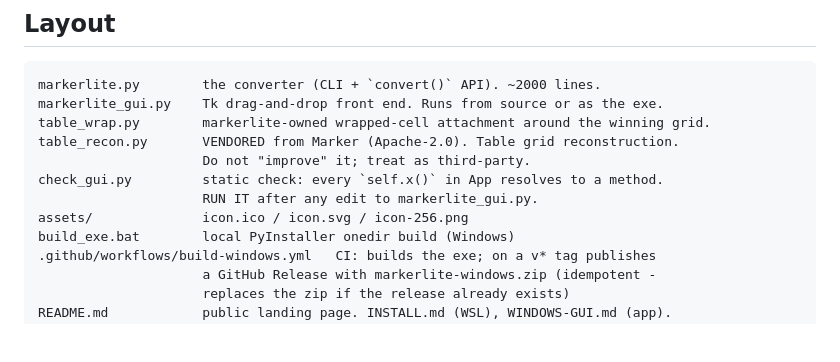
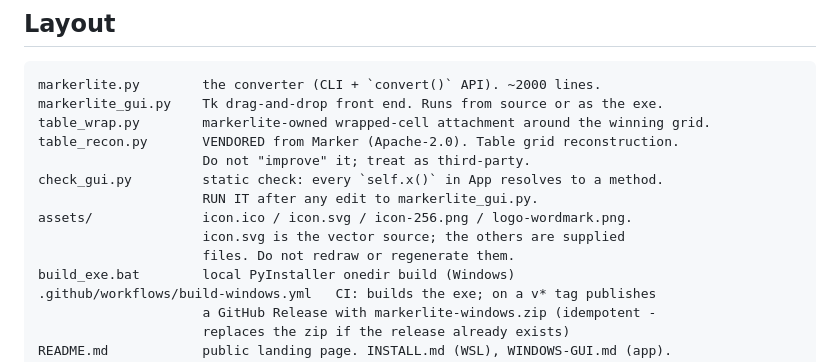
Before and after one commit to GalBlatman/markerlite, a Markdown page: AGENTS.md, the part around the change. Drawn GitHub-style; blank space fills up the shorter version.

```diff
--- a/AGENTS.md
+++ b/AGENTS.md
@@ -27,7 +27,9 @@ table_recon.py       VENDORED from Marker (Apache-2.0). Table grid reconstructio
                      Do not "improve" it; treat as third-party.
 check_gui.py         static check: every `self.x()` in App resolves to a method.
                      RUN IT after any edit to markerlite_gui.py.
-assets/              icon.ico / icon.svg / icon-256.png
+assets/              icon.ico / icon.svg / icon-256.png / logo-wordmark.png.
+                     icon.svg is the vector source; the others are supplied
+                     files. Do not redraw or regenerate them.
 build_exe.bat        local PyInstaller onedir build (Windows)
 .github/workflows/build-windows.yml   CI: builds the exe; on a v* tag publishes
                      a GitHub Release with markerlite-windows.zip (idempotent -
```
Also changed, not shown: CLAUDE.md (+3 -1 lines), README.md (+1 -1 lines), assets/icon-256.png, assets/logo-wordmark.png (added), 2 other files.
